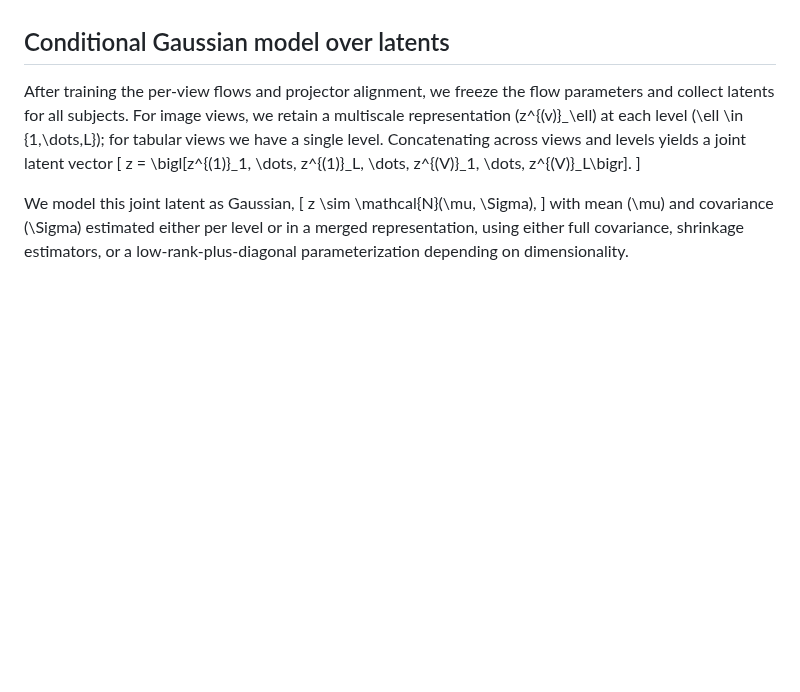
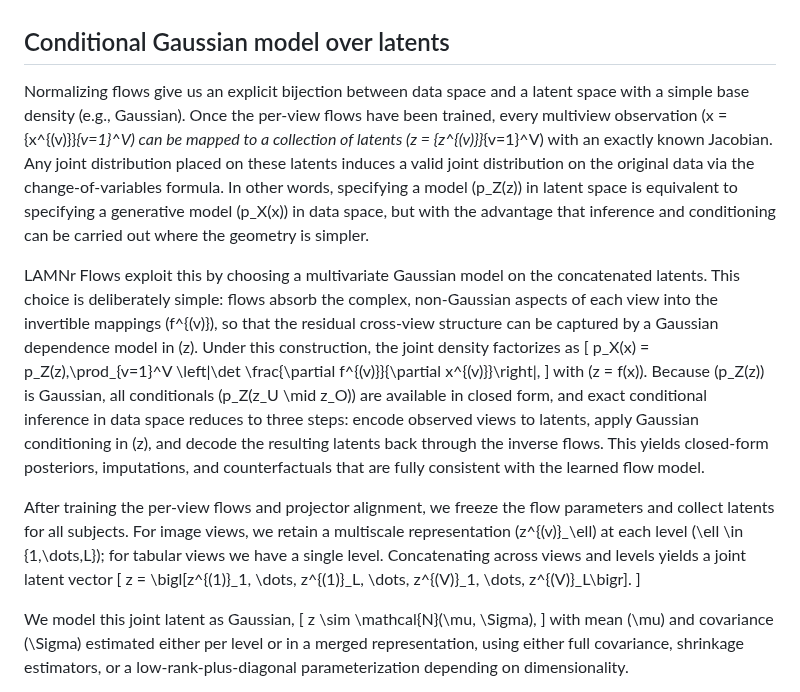
Before and after one commit to ntustison/LAMNrFlows, a Markdown page: Manuscript/methods.md, the part around the change. Drawn GitHub-style; blank space fills up the shorter version.

Commit message:
ENH:  Conditional Gaussian explanation.

```diff
--- a/Manuscript/methods.md
+++ b/Manuscript/methods.md
@@ -202,6 +202,34 @@ alignment when substantial cross-view structure is present.
 
 ## Conditional Gaussian model over latents
 
+Normalizing flows give us an explicit bijection between data space and a latent
+space with a simple base density (e.g., Gaussian). Once the per-view flows have been trained,
+every multiview observation \(x = \{x^{(v)}\}_{v=1}^V\) can be mapped to a
+collection of latents \(z = \{z^{(v)}\}_{v=1}^V\) with an exactly known
+Jacobian. Any joint distribution placed on these latents induces a valid joint
+distribution on the original data via the change-of-variables formula. In other
+words, specifying a model \(p_Z(z)\) in latent space is equivalent to
+specifying a generative model \(p_X(x)\) in data space, but with the advantage
+that inference and conditioning can be carried out where the geometry is
+simpler.
+
+LAMNr Flows exploit this by choosing a multivariate Gaussian model on the
+concatenated latents. This choice is deliberately simple: flows absorb the
+complex, non-Gaussian aspects of each view into the invertible mappings
+\(f^{(v)}\), so that the residual cross-view structure can be captured by a
+Gaussian dependence model in \(z\). Under this construction, the joint density
+factorizes as
+\[
+p_X(x) = p_Z(z)\,\prod_{v=1}^V \left|\det \frac{\partial f^{(v)}}{\partial x^{(v)}}\right|,
+\]
+with \(z = f(x)\). Because \(p_Z(z)\) is Gaussian, all conditionals
+\(p_Z(z_U \mid z_O)\) are available in closed form, and exact conditional
+inference in data space reduces to three steps: encode observed views to
+latents, apply Gaussian conditioning in \(z\), and decode the resulting latents
+back through the inverse flows. This yields closed-form posteriors, imputations,
+and counterfactuals that are fully consistent with the learned flow model.
+
+
 After training the per-view flows and projector alignment, we freeze the flow
 parameters and collect latents for all subjects. For image views, we retain a
 multiscale representation \(z^{(v)}_\ell\) at each level \(\ell \in
```
